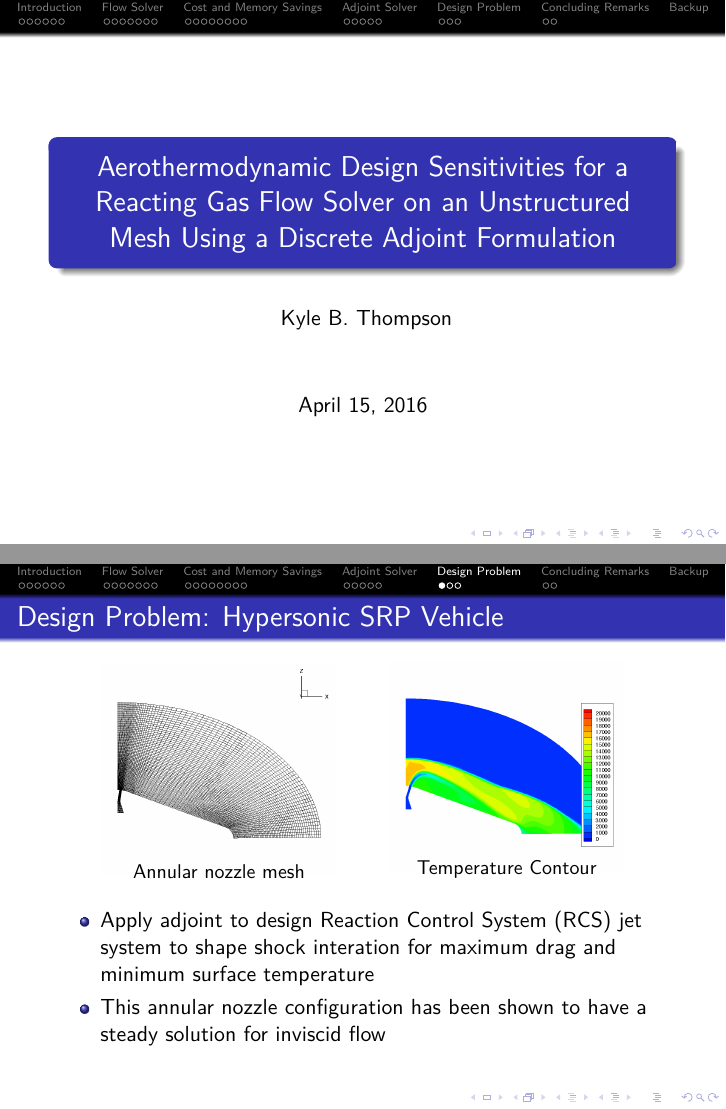
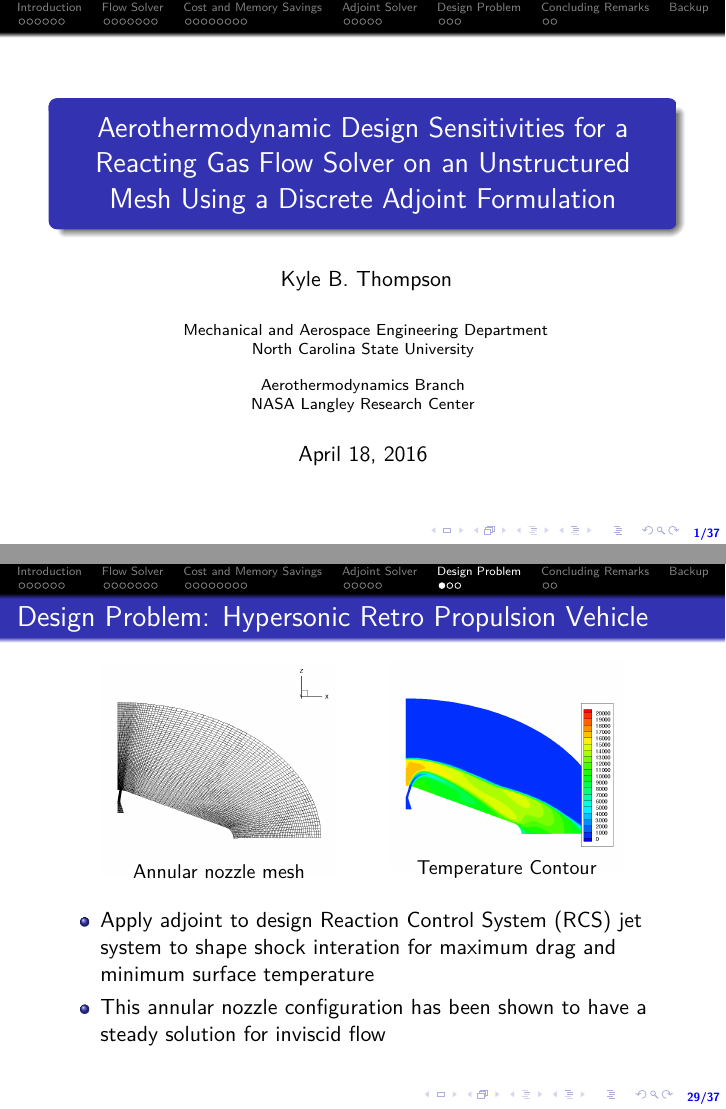
Before and after one commit to kbthomp1/PhD, LaTeX slides (oral_prelim/presentation/presentation.tex, which reads oral_prelim/presentation/common.sty): pages 1 and 35 of 43, joined at a grey line. The pictures show the PDF file oral_prelim/presentation/presentation.pdf that the author committed with the source.

Commit message:
Final touches before rehearsal

```diff
--- a/oral_prelim/presentation/common.sty
+++ b/oral_prelim/presentation/common.sty
@@ -16,6 +16,16 @@
 \usepackage{newlfont}
 \usepackage{environ}
 \usepackage[skins,theorems]{tcolorbox}
+
+\addtobeamertemplate{navigation symbols}{}{%
+    \usebeamerfont{footline}%
+    \usebeamercolor[fg]{footline}%
+    \hspace{1em}%
+    \insertframenumber/\inserttotalframenumber
+}
+
+\setbeamercolor{footline}{fg=blue}
+\setbeamerfont{footline}{series=\bfseries}
 
 \usepackage{xcolor}% http://ctan.org/pkg/xcolor
 \newcommand{\mred}[1]{%
--- a/oral_prelim/presentation/presentation.tex
+++ b/oral_prelim/presentation/presentation.tex
@@ -11,6 +11,13 @@
   on an Unstructured Mesh Using a Discrete Adjoint Formulation}
 
   \author{ Kyle B. Thompson }
+  \institute[North Carolina State University and NASA Langley Research Center]{
+    Mechanical and Aerospace Engineering Department \\
+    North Carolina State University
+    \and
+    Aerothermodynamics Branch \\
+    NASA Langley Research Center}
+
 \begin{document}
 \setbeamertemplate{caption}{\raggedright\insertcaption\par}
 \begin{frame}
@@ -24,7 +31,7 @@
 \stepcounter{subsection}
 \begin{frame}
   \frametitle{Introduction - Design}
-  \vspace{-.5cm}
+  \vspace{-.6cm}
   \begin{figure}[ht]
      \begin{minipage}[b]{0.45\linewidth}
          \centering
@@ -254,6 +261,7 @@
   \[
     \ma\vu = \vb
   \]
+  \vspace{-0.7cm}
   \begin{align*}
     \ma &\to
     \begin{array}{c}
@@ -366,8 +374,10 @@
 \end{frame}
 \begin{frame}
   \frametitle{Decoupled Point Implicit Method}
+  \vspace{-0.2cm}
   \begin{itemize}
     \item Chemical source term linearized via
+    \vspace{-0.1cm}
     \begin{align*}
       \mathbf{\hat{W}}^{n+1} &= \mathbf{\hat{W}}^n+\frac{\partial
       \mathbf{\hat{W}}}{\partial \mathbf{U}}\bigg|_{\mathbf{U}'} \frac{\partial
@@ -377,6 +387,7 @@
        \mathbf{\hat{V}}}
     \end{align*}
     \item Full system to be solved in step two
+    \vspace{-0.2cm}
     \begin{gather*}
       \begin{split} \rho^{n+1}&\frac{\delta \hat{\mv}^n}{\Delta t}
         +\frac{1}{V}\sum\limits_{f}(\frac{\partial \hat{\vF}^f}{\partial
@@ -823,7 +837,7 @@
 \section{Design Problem}
 \stepcounter{subsection}
 \begin{frame}
-  \frametitle{Design Problem: Hypersonic SRP Vehicle}
+  \frametitle{Design Problem: Hypersonic Retro Propulsion Vehicle}
   \begin{figure}[ht]
      \begin{minipage}[b]{0.4\linewidth}
          \centering
```
Also changed, not shown: oral_prelim/presentation/figures/NASA_logo.png (added), oral_prelim/presentation/presentation.pdf, oral_prelim/presentation/presentation.tex (7 more changed lines).
